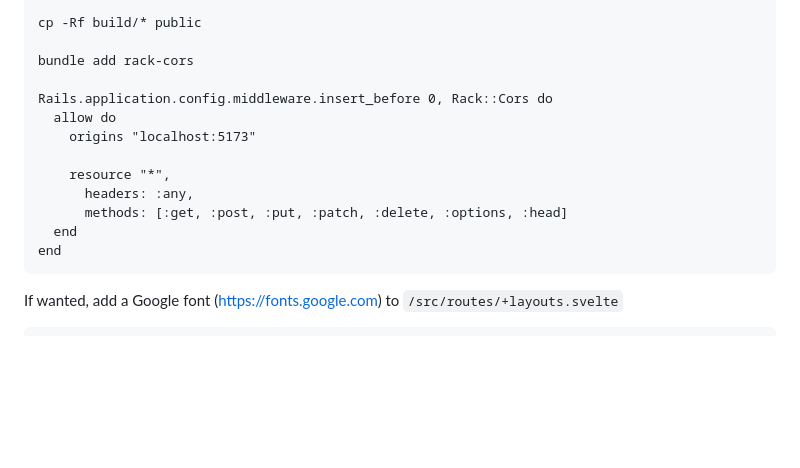
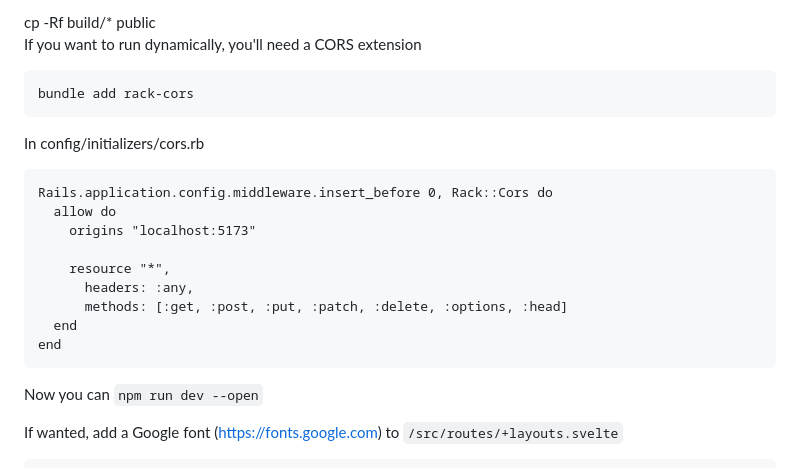
Before and after one commit to drb80/SvelteRails, a Markdown page: README.md, the part around one of its changes. GitHub-like rendering; blank space fills up the shorter version.

Commit message:
A final try?

````diff
--- a/README.md
+++ b/README.md
@@ -420,6 +421,10 @@ Here is a tree view of what gets built.
     cp -Rf build/* public
 
+If you want to run dynamically, you'll need a CORS extension
+
     bundle add rack-cors
+
+In config/initializers/cors.rb
 
     Rails.application.config.middleware.insert_before 0, Rack::Cors do
       allow do
@@ -431,6 +436,8 @@ Here is a tree view of what gets built.
       end
     end
 
+Now you can ```npm run dev --open```
+
 If wanted, add a Google font (https://fonts.google.com) to
 ```/src/routes/+layouts.svelte```
 
````
Also changed, not shown: other parts of README.md (+1 -0 lines).
